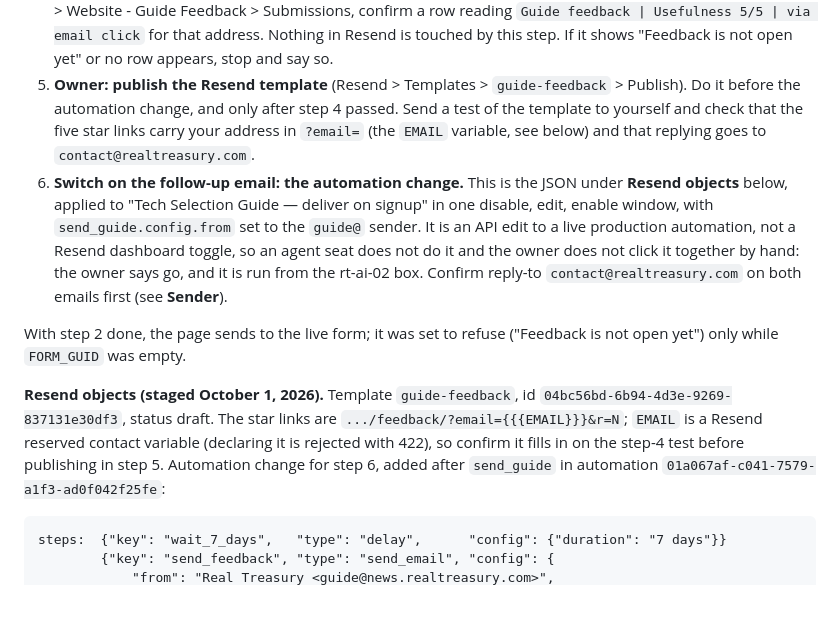
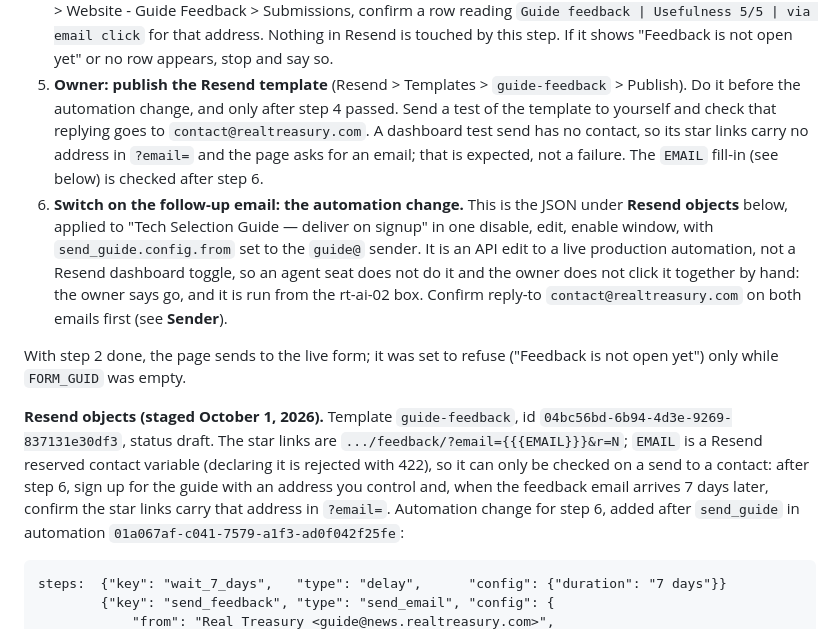
Before and after one commit to RealTreasury/rt-wordpress-content, a Markdown page: docs/guide-release-runbook.md, the part around the change. GitHub-like rendering; blank space fills up the shorter version.

Commit message:
fix: address review findings on serena/rtai-4thdu-20261006T100002Z
Step 5 has the owner confirm that `?email=` fills in by sending themselves a test of the template, but the same runbook (line ~419) says a dashboard test send brings no usable addr

Automated repair by serena-pr-review. Separate commit by design — drop it with `git revert` without losing the work it repairs. Owner reviews and merges.

```diff
--- a/docs/guide-release-runbook.md
+++ b/docs/guide-release-runbook.md
@@ -450,8 +450,9 @@ for the person and fire a new Teams lead card.
    touched by this step. If it shows "Feedback is not open yet" or no row appears, stop and say so.
 5. **Owner: publish the Resend template** (Resend > Templates > `guide-feedback` > Publish). Do it
    before the automation change, and only after step 4 passed. Send a test of the template to
-   yourself and check that the five star links carry your address in `?email=` (the `EMAIL`
-   variable, see below) and that replying goes to `contact@realtreasury.com`.
+   yourself and check that replying goes to `contact@realtreasury.com`. A dashboard test send has
+   no contact, so its star links carry no address in `?email=` and the page asks for an email; that
+   is expected, not a failure. The `EMAIL` fill-in (see below) is checked after step 6.
 6. **Switch on the follow-up email: the automation change.** This is the JSON under
    **Resend objects** below, applied to "Tech Selection Guide — deliver on signup" in one disable,
    edit, enable window, with `send_guide.config.from` set to the `guide@` sender. It is an API edit
@@ -465,7 +466,9 @@ only while `FORM_GUID` was empty.
 **Resend objects (staged October 1, 2026).** Template `guide-feedback`, id
 `04bc56bd-6b94-4d3e-9269-837131e30df3`, status draft. The star links are
 `.../feedback/?email={{{EMAIL}}}&r=N`; `EMAIL` is a Resend reserved contact variable (declaring it is
-rejected with 422), so confirm it fills in on the step-4 test before publishing in step 5. Automation change
+rejected with 422), so it can only be checked on a send to a contact: after step 6, sign up for the guide with an
+address you control and, when the feedback email arrives 7 days later, confirm the star links carry
+that address in `?email=`. Automation change
 for step 6, added after `send_guide` in automation `01a067af-c041-7579-a1f3-ad0f042f25fe`:
 
     steps:  {"key": "wait_7_days",   "type": "delay",      "config": {"duration": "7 days"}}
```
